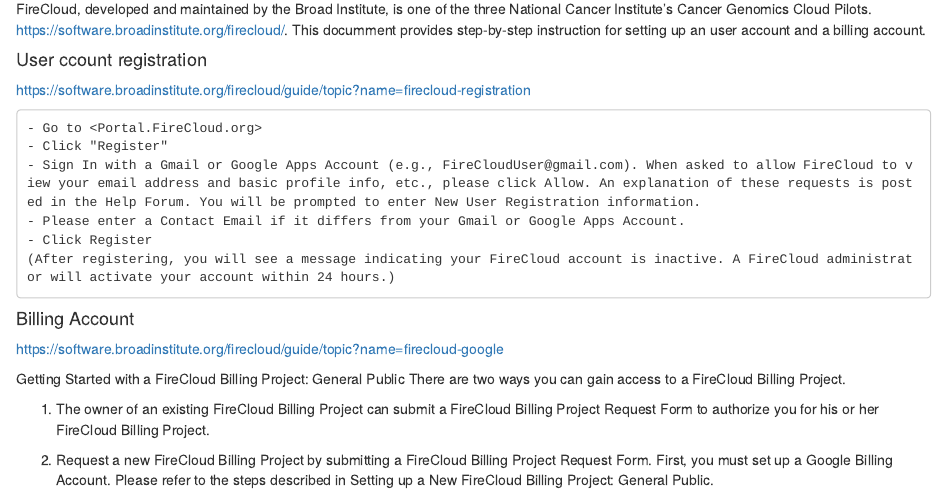
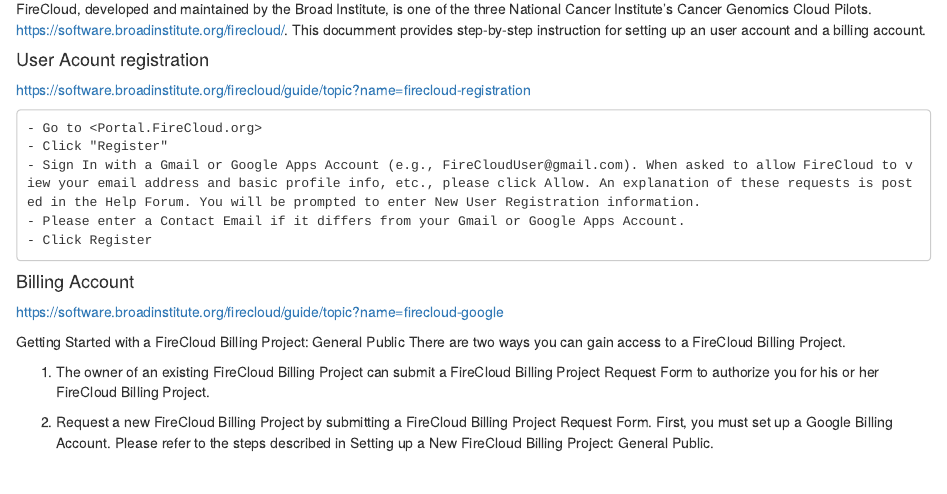
Before and after one commit to teamcgc/cgcR, an R Markdown document (vignettes/Firecloud_PreWorkshop_AccountSetup.Rmd): the page in a window 1100 px wide, from 170 px down. Rendered offline with R 4.5, knitr and Pandoc, with nearby package versions.

Commit message:
Update account setup tutorial

````diff
--- a/vignettes/Firecloud_PreWorkshop_AccountSetup.Rmd
+++ b/vignettes/Firecloud_PreWorkshop_AccountSetup.Rmd
@@ -8,7 +8,7 @@
 <br>
 FireCloud, developed and maintained by the Broad Institute, is one of the three National Cancer Institute's Cancer Genomics Cloud Pilots.  <https://software.broadinstitute.org/firecloud/>.  This documment provides step-by-step instruction for setting up an user account and a billing account.
 
-#### User ccount registration
+#### User Acount registration
 <https://software.broadinstitute.org/firecloud/guide/topic?name=firecloud-registration>
 
 ```{}
@@ -17,8 +17,6 @@
 - Sign In with a Gmail or Google Apps Account (e.g., FireCloudUser@gmail.com). When asked to allow FireCloud to view your email address and basic profile info, etc., please click Allow. An explanation of these requests is posted in the Help Forum. You will be prompted to enter New User Registration information.
 - Please enter a Contact Email if it differs from your Gmail or Google Apps Account.
 - Click Register
-(After registering, you will see a message indicating your FireCloud account is inactive. A FireCloud administrator will activate your account within 24 hours.)
-
 ```
 
 #### Billing Account
````
